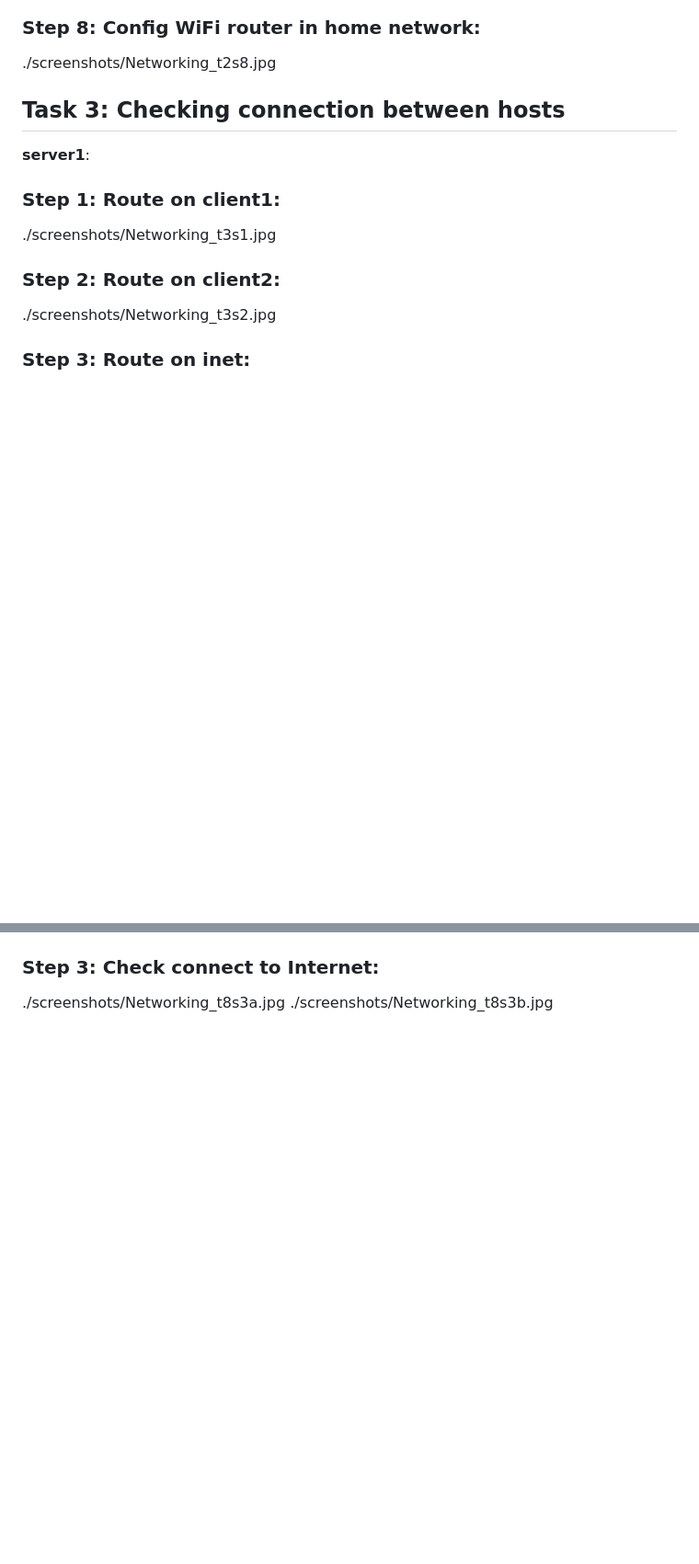
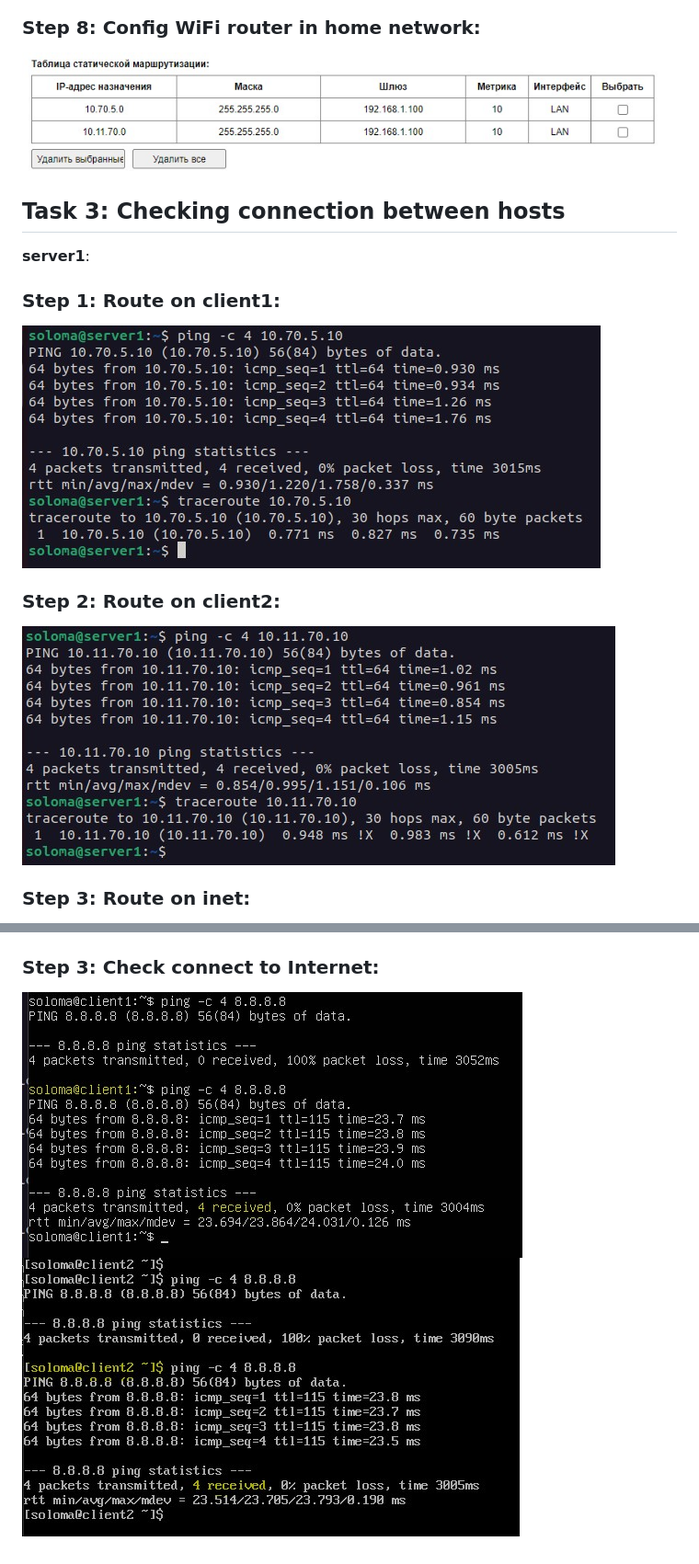
Before and after one commit to soloma70/HomeTasks_L1, a Markdown page: 3_Networking/README.md, 2 parts joined by grey strips. Shown at 92% size. Rendered like a GitHub page; blank space fills up the shorter version.

```diff
--- a/3_Networking/README.md
+++ b/3_Networking/README.md
@@ -109,7 +110,7 @@ DNS1=8.8.8.8
 
 ### Step 8: Config **WiFi router** in home network:
 
-./screenshots/Networking_t2s8.jpg
+![](./screenshots/Networking_t2s8.jpg)
 
 
 ## Task 3: Checking connection between hosts
@@ -117,11 +118,11 @@ DNS1=8.8.8.8
 **server1**:
 ### Step 1: Route on **client1**:
 
-./screenshots/Networking_t3s1.jpg
+![](./screenshots/Networking_t3s1.jpg)
 
 ### Step 2: Route on **client2**:
 
-./screenshots/Networking_t3s2.jpg
+![](./screenshots/Networking_t3s2.jpg)
 
 ### Step 3: Route on **inet**:
 
@@ -281,5 +281,5 @@ Shared address = 10101100.00010000.000 | 00000.00000000
 
 ### Step 3: Check connect to Internet:
 
-./screenshots/Networking_t8s3a.jpg
-./screenshots/Networking_t8s3b.jpg
+![](./screenshots/Networking_t8s3a.jpg)
+![](./screenshots/Networking_t8s3b.jpg)
```
Also changed, not shown: other parts of 3_Networking/README.md (+34 -34 lines).
